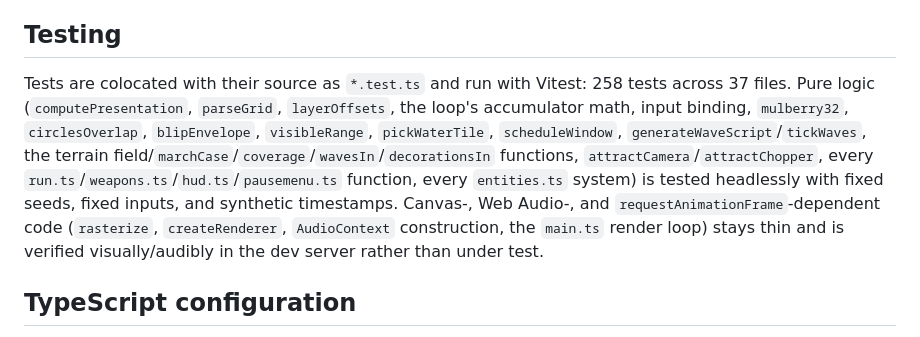
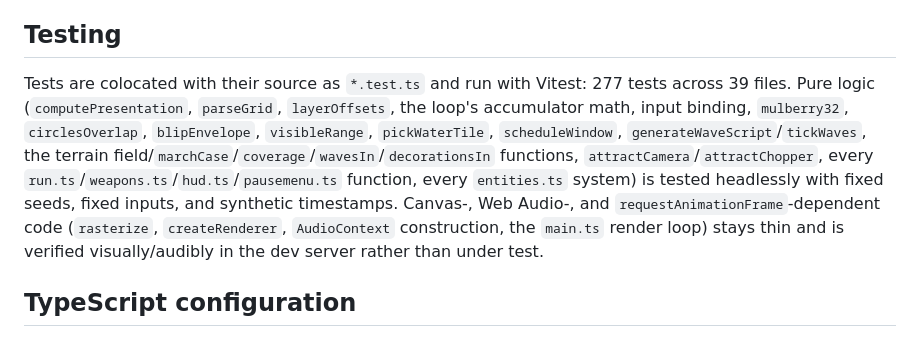
Before and after one commit to john-overton/Steel-talon, a Markdown page: docs/architecture.md, the part around the change. GitHub-like rendering.

Commit message:
docs: refresh test counts for the bank-frames pass
Co-Authored-By: Claude Fable 5 <noreply@anthropic.com>

```diff
--- a/docs/architecture.md
+++ b/docs/architecture.md
@@ -187,7 +187,7 @@ Dev-only sandbox and object-explorer screens, loaded exclusively via a `import.m
 
 ## Testing
 
-Tests are colocated with their source as `*.test.ts` and run with Vitest: 258 tests across 37 files. Pure logic (`computePresentation`, `parseGrid`, `layerOffsets`, the loop's accumulator math, input binding, `mulberry32`, `circlesOverlap`, `blipEnvelope`, `visibleRange`, `pickWaterTile`, `scheduleWindow`, `generateWaveScript`/`tickWaves`, the terrain field/`marchCase`/`coverage`/`wavesIn`/`decorationsIn` functions, `attractCamera`/`attractChopper`, every `run.ts`/`weapons.ts`/`hud.ts`/`pausemenu.ts` function, every `entities.ts` system) is tested headlessly with fixed seeds, fixed inputs, and synthetic timestamps. Canvas-, Web Audio-, and `requestAnimationFrame`-dependent code (`rasterize`, `createRenderer`, `AudioContext` construction, the `main.ts` render loop) stays thin and is verified visually/audibly in the dev server rather than under test.
+Tests are colocated with their source as `*.test.ts` and run with Vitest: 277 tests across 39 files. Pure logic (`computePresentation`, `parseGrid`, `layerOffsets`, the loop's accumulator math, input binding, `mulberry32`, `circlesOverlap`, `blipEnvelope`, `visibleRange`, `pickWaterTile`, `scheduleWindow`, `generateWaveScript`/`tickWaves`, the terrain field/`marchCase`/`coverage`/`wavesIn`/`decorationsIn` functions, `attractCamera`/`attractChopper`, every `run.ts`/`weapons.ts`/`hud.ts`/`pausemenu.ts` function, every `entities.ts` system) is tested headlessly with fixed seeds, fixed inputs, and synthetic timestamps. Canvas-, Web Audio-, and `requestAnimationFrame`-dependent code (`rasterize`, `createRenderer`, `AudioContext` construction, the `main.ts` render loop) stays thin and is verified visually/audibly in the dev server rather than under test.
 
 ## TypeScript configuration
 
```
